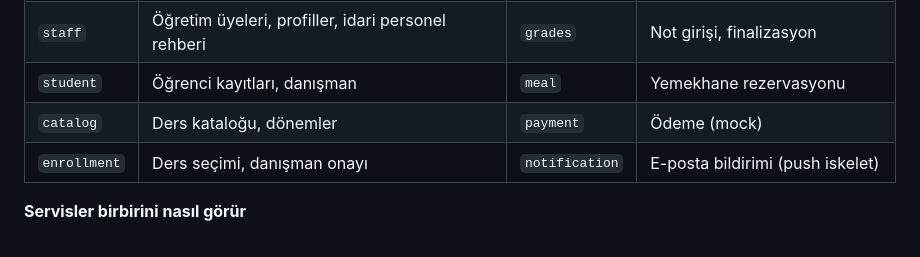
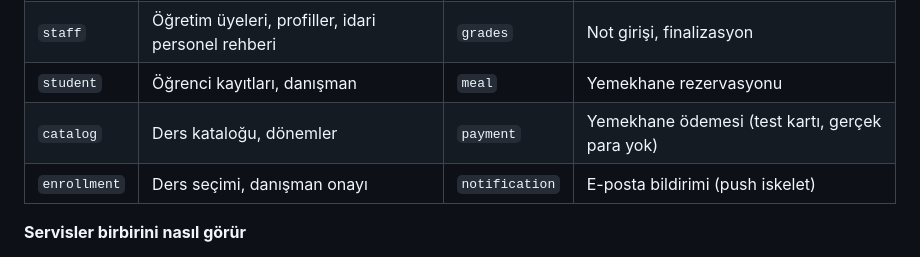
Before and after one commit to Baaaki/MyDreamCampus, a Markdown page: README.md, the part around the change. GitHub-like rendering.

Commit message:
docs(payment): describe payment as test-card checkout in the readme

```diff
--- a/README.md
+++ b/README.md
@@ -22,7 +22,7 @@ konteyner ve **kendi veritabanı**:
 | `auth` | Kimlik doğrulama, oturum, token | `attendance` | Yoklama oturumları, QR okutma |
 | `staff` | Öğretim üyeleri, profiller, idari personel rehberi | `grades` | Not girişi, finalizasyon |
 | `student` | Öğrenci kayıtları, danışman | `meal` | Yemekhane rezervasyonu |
-| `catalog` | Ders kataloğu, dönemler | `payment` | Ödeme (mock) |
+| `catalog` | Ders kataloğu, dönemler | `payment` | Yemekhane ödemesi (test kartı, gerçek para yok) |
 | `enrollment` | Ders seçimi, danışman onayı | `notification` | E-posta bildirimi (push iskelet) |
 
 **Servisler birbirini nasıl görür**
```
